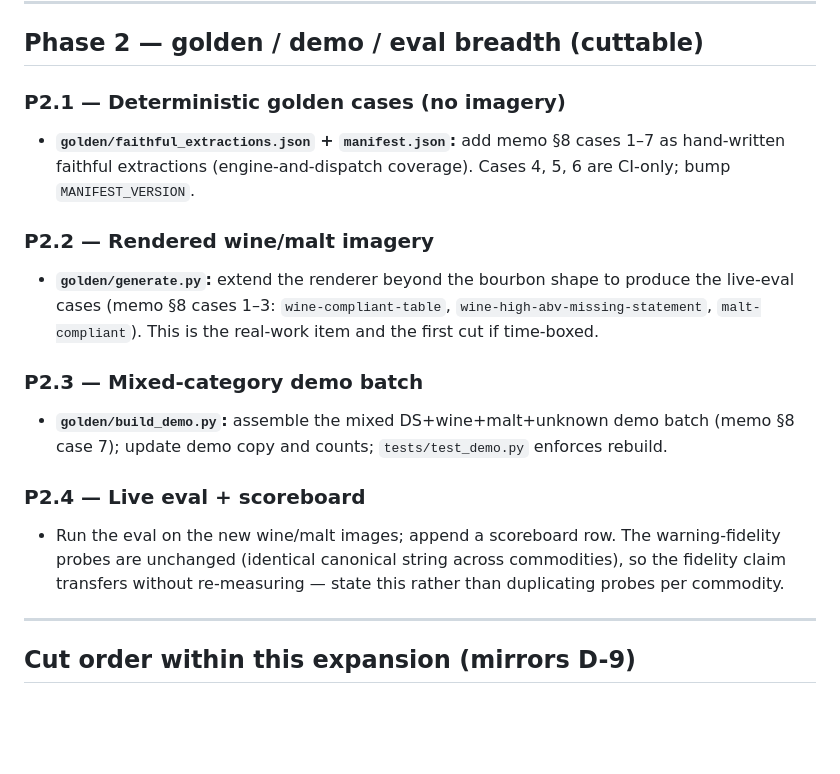
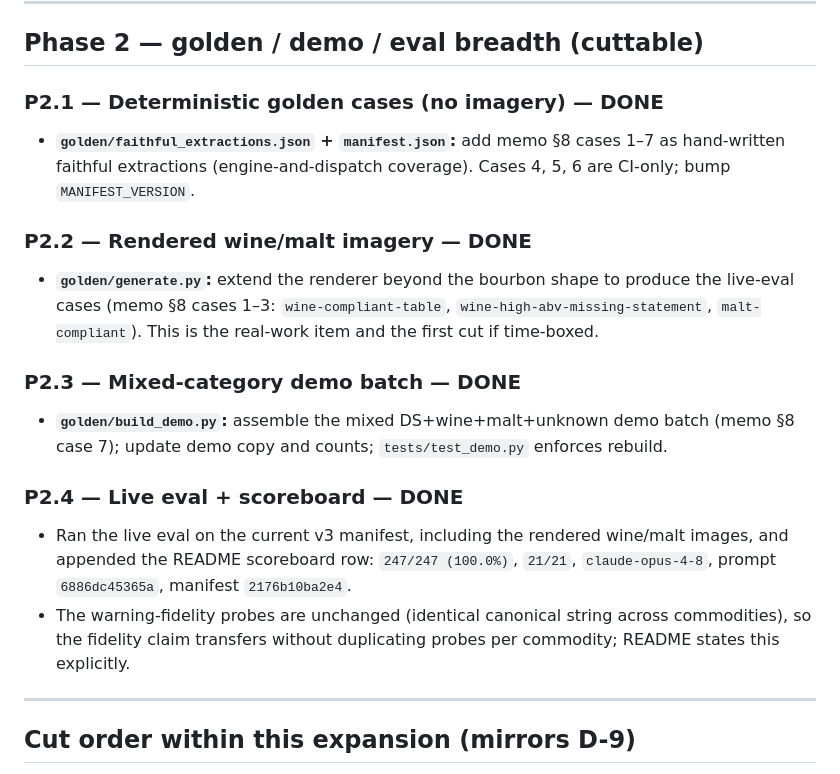
Before and after one commit to tomholz/ttb-label-reviewer, a Markdown page: docs/wine-malt-implementation-plan.md, the part around the change. GitHub-like rendering; blank space fills up the shorter version.

```diff
--- a/docs/wine-malt-implementation-plan.md
+++ b/docs/wine-malt-implementation-plan.md
@@ -64,31 +64,34 @@ Two fixes the review surfaced, now in the tree:
 
 ## Phase 2 — golden / demo / eval breadth (cuttable)
 
-### P2.1 — Deterministic golden cases (no imagery)
+### P2.1 — Deterministic golden cases (no imagery) — DONE
 
 - **`golden/faithful_extractions.json` + `manifest.json`:** add memo §8 cases
   1–7 as hand-written faithful extractions (engine-and-dispatch coverage).
   Cases 4, 5, 6 are CI-only; bump `MANIFEST_VERSION`.
 
-### P2.2 — Rendered wine/malt imagery
+### P2.2 — Rendered wine/malt imagery — DONE
 
 - **`golden/generate.py`:** extend the renderer beyond the bourbon shape to
   produce the live-eval cases (memo §8 cases 1–3: `wine-compliant-table`,
   `wine-high-abv-missing-statement`, `malt-compliant`). This is the real-work
   item and the first cut if time-boxed.
 
-### P2.3 — Mixed-category demo batch
+### P2.3 — Mixed-category demo batch — DONE
 
 - **`golden/build_demo.py`:** assemble the mixed DS+wine+malt+unknown demo
   batch (memo §8 case 7); update demo copy and counts;
   `tests/test_demo.py` enforces rebuild.
 
-### P2.4 — Live eval + scoreboard
+### P2.4 — Live eval + scoreboard — DONE
 
-- Run the eval on the new wine/malt images; append a scoreboard row. The
-  warning-fidelity probes are unchanged (identical canonical string across
-  commodities), so the fidelity claim transfers without re-measuring — state
-  this rather than duplicating probes per commodity.
+- Ran the live eval on the current v3 manifest, including the rendered
+  wine/malt images, and appended the README scoreboard row:
+  `247/247 (100.0%)`, `21/21`, `claude-opus-4-8`, prompt
+  `6886dc45365a`, manifest `2176b10ba2e4`.
+- The warning-fidelity probes are unchanged (identical canonical string
+  across commodities), so the fidelity claim transfers without duplicating
+  probes per commodity; README states this explicitly.
 
 ---
 
```
Also changed, not shown: README.md (+34 -25 lines).
